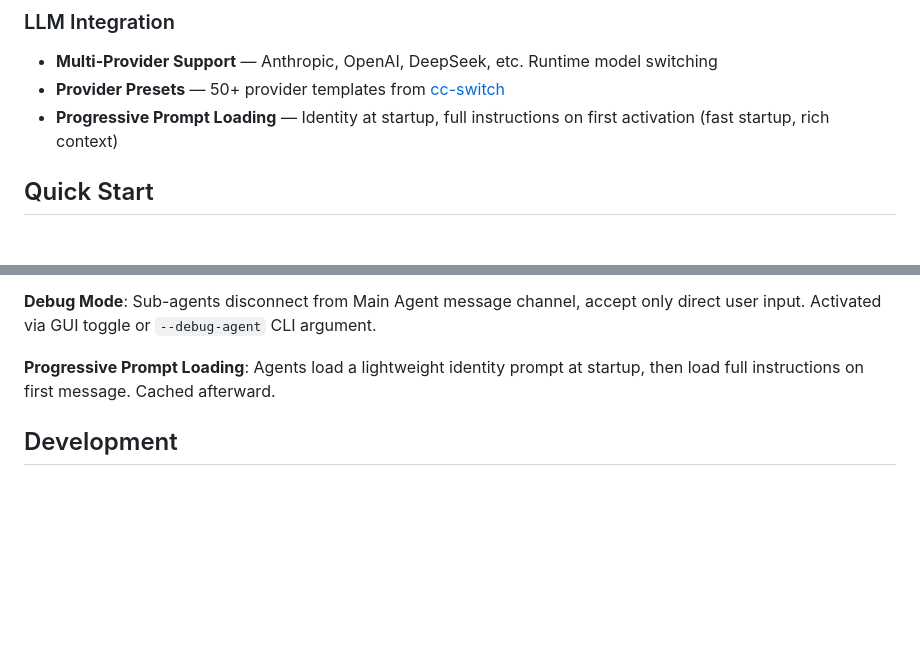
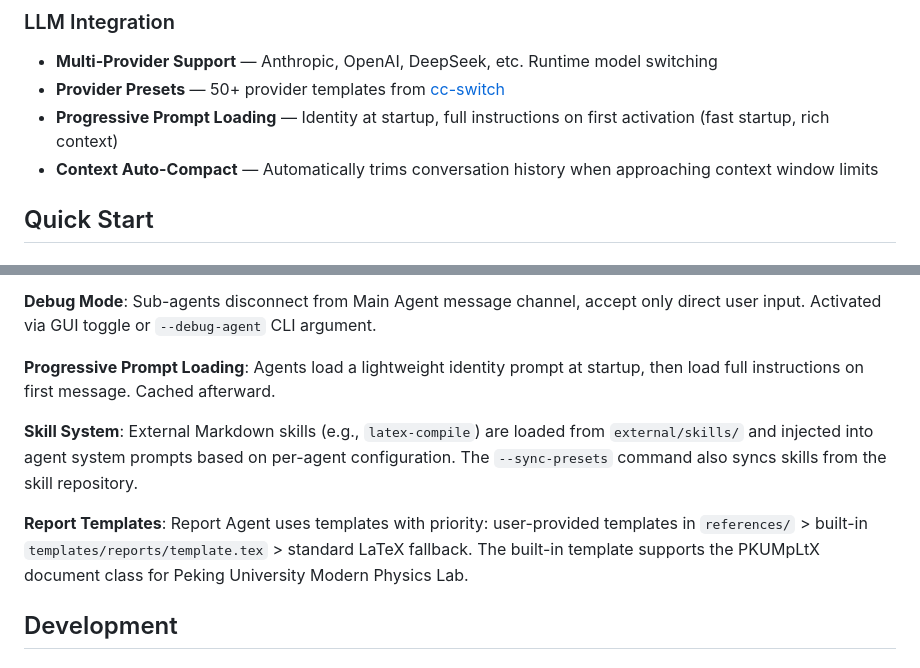
Before and after one commit to xjsongphy/AutoReport, a Markdown page: README.md, 2 parts joined by grey strips. Rendered like a GitHub page; blank space fills up the shorter version.

```diff
--- a/README.md
+++ b/README.md
@@ -29,6 +31,7 @@ A multi-agent collaborative automated physics experiment report writing system.
 - **Multi-Provider Support** — Anthropic, OpenAI, DeepSeek, etc. Runtime model switching
 - **Provider Presets** — 50+ provider templates from [cc-switch](https://github.com/farion1231/cc-switch)
 - **Progressive Prompt Loading** — Identity at startup, full instructions on first activation (fast startup, rich context)
+- **Context Auto-Compact** — Automatically trims conversation history when approaching context window limits
 
 ## Quick Start
 
@@ -119,6 +128,10 @@ autoreport/
 **Debug Mode**: Sub-agents disconnect from Main Agent message channel, accept only direct user input. Activated via GUI toggle or `--debug-agent` CLI argument.
 
 **Progressive Prompt Loading**: Agents load a lightweight identity prompt at startup, then load full instructions on first message. Cached afterward.
+
+**Skill System**: External Markdown skills (e.g., `latex-compile`) are loaded from `external/skills/` and injected into agent system prompts based on per-agent configuration. The `--sync-presets` command also syncs skills from the skill repository.
+
+**Report Templates**: Report Agent uses templates with priority: user-provided templates in `references/` > built-in `templates/reports/template.tex` > standard LaTeX fallback. The built-in template supports the PKUMpLtX document class for Peking University Modern Physics Lab.
 
 ## Development
 
```
Also changed, not shown: other parts of README.md (+17 -3 lines), README_zh.md (+22 -3 lines).
